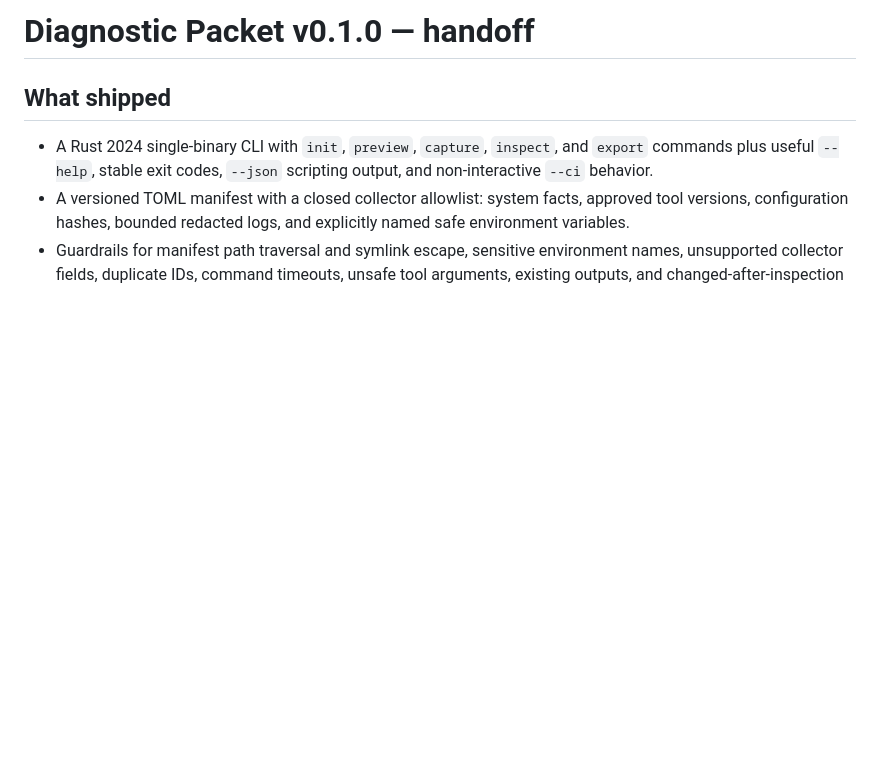
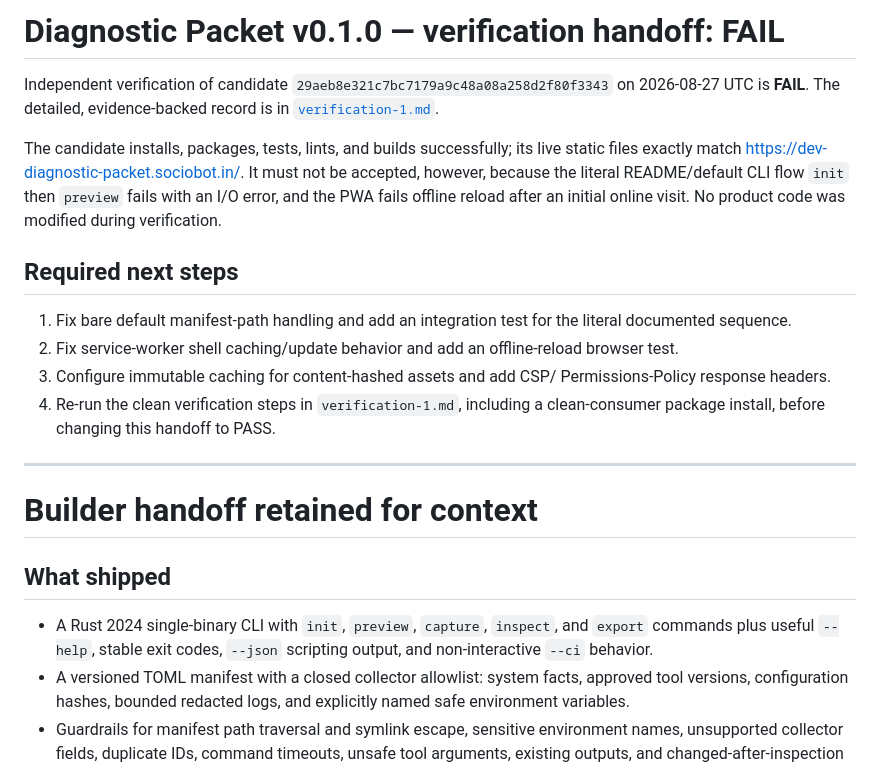
Before and after one commit to B-Divyesh/sf-dev-diagnostic-packet, a Markdown page: .factory/handoff.md, the part around the change. Rendered like a GitHub page; blank space fills up the shorter version.

Commit message:
docs: record independent verification failure

```diff
--- a/.factory/handoff.md
+++ b/.factory/handoff.md
@@ -1,4 +1,29 @@
-# Diagnostic Packet v0.1.0 — handoff
+# Diagnostic Packet v0.1.0 — verification handoff: **FAIL**
+
+Independent verification of candidate `29aeb8e321c7bc7179a9c48a08a258d2f80f3343`
+on 2026-08-27 UTC is **FAIL**. The detailed, evidence-backed record is in
+[`verification-1.md`](verification-1.md).
+
+The candidate installs, packages, tests, lints, and builds successfully; its
+live static files exactly match <https://dev-diagnostic-packet.sociobot.in/>.
+It must not be accepted, however, because the literal README/default CLI flow
+`init` then `preview` fails with an I/O error, and the PWA fails offline reload
+after an initial online visit. No product code was modified during verification.
+
+## Required next steps
+
+1. Fix bare default manifest-path handling and add an integration test for the
+   literal documented sequence.
+2. Fix service-worker shell caching/update behavior and add an offline-reload
+   browser test.
+3. Configure immutable caching for content-hashed assets and add CSP/
+   Permissions-Policy response headers.
+4. Re-run the clean verification steps in `verification-1.md`, including a
+   clean-consumer package install, before changing this handoff to PASS.
+
+---
+
+# Builder handoff retained for context
 
 ## What shipped
 
```
Also changed, not shown: .factory/verification-1.md (added, +153 -0 lines).
